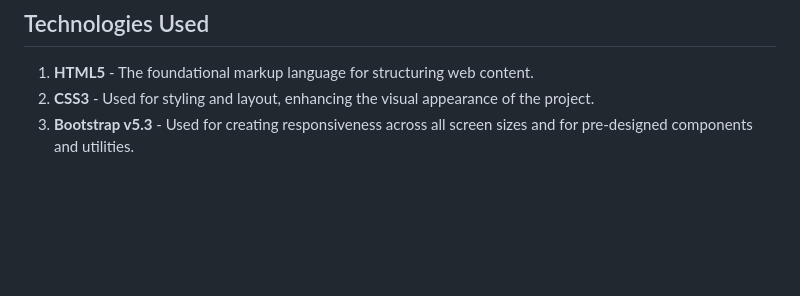
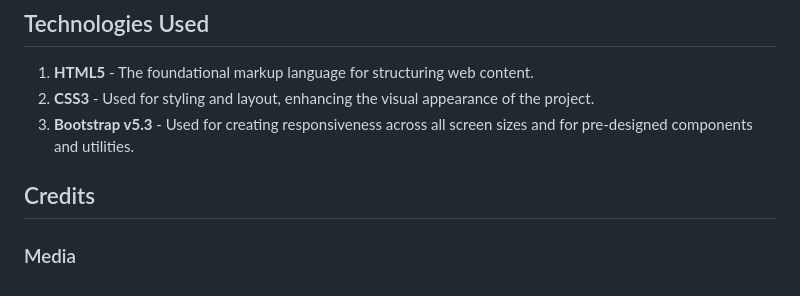
Before and after one commit to FlorinMiron98/urban-steakhouse-restaurant, a Markdown page: README.md, the part around the change. Drawn GitHub-style; blank space fills up the shorter version.

Commit message:
Initialize the Credits section

```diff
--- a/README.md
+++ b/README.md
@@ -87,3 +87,5 @@ Wireframes serve as a blueprint for the design, focusing on placement of element
 1. **HTML5** - The foundational markup language for structuring web content.
 2. **CSS3** - Used for styling and layout, enhancing the visual appearance of the project.
 3. **Bootstrap v5.3** - Used for creating responsiveness across all screen sizes and for pre-designed components and utilities.
+## Credits
+### Media
```
